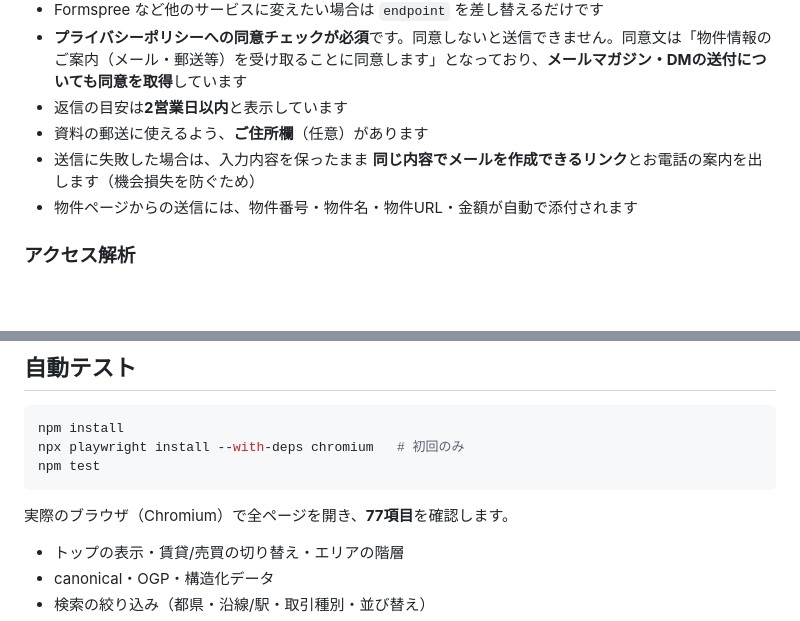
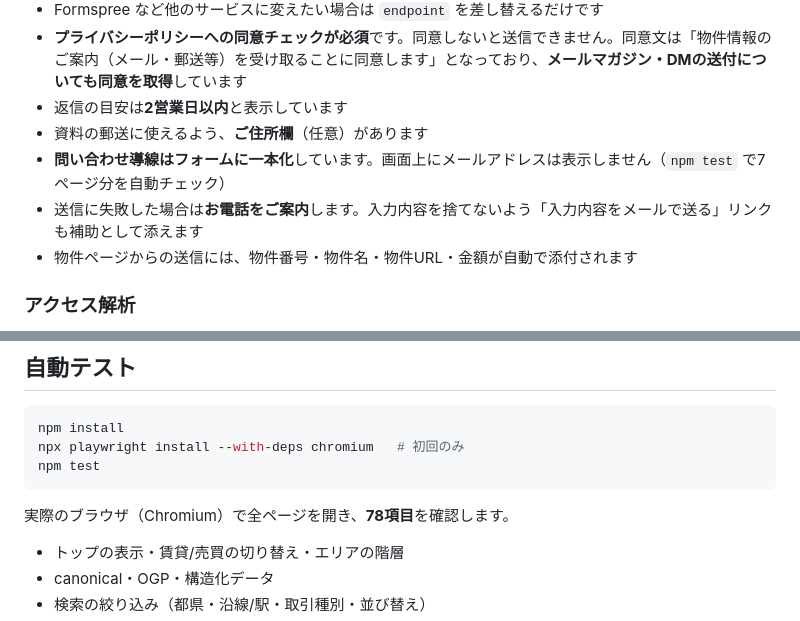
Before and after one commit to eiichiromukai-tech/ai-lp, a Markdown page: README.md, 2 parts joined by grey strips. Drawn GitHub-style; blank space fills up the shorter version.

Commit message:
READMEに導線一本化とテスト件数を反映
Co-Authored-By: Claude Opus 5 <noreply@anthropic.com>
Claude-Session: https://claude.ai/code/session_01DrZGgWxndq9ozgWt8ZDpTR

````diff
--- a/README.md
+++ b/README.md
@@ -140,7 +140,8 @@ images/properties/  … 物件写真（ファイルを置くだけで掲載さ
 - **プライバシーポリシーへの同意チェックが必須**です。同意しないと送信できません。同意文は「物件情報のご案内（メール・郵送等）を受け取ることに同意します」となっており、**メールマガジン・DMの送付についても同意を取得**しています
 - 返信の目安は**2営業日以内**と表示しています
 - 資料の郵送に使えるよう、**ご住所欄**（任意）があります
-- 送信に失敗した場合は、入力内容を保ったまま **同じ内容でメールを作成できるリンク**とお電話の案内を出します（機会損失を防ぐため）
+- **問い合わせ導線はフォームに一本化**しています。画面上にメールアドレスは表示しません（`npm test` で7ページ分を自動チェック）
+- 送信に失敗した場合は**お電話をご案内**します。入力内容を捨てないよう「入力内容をメールで送る」リンクも補助として添えます
 - 物件ページからの送信には、物件番号・物件名・物件URL・金額が自動で添付されます
 
 ### アクセス解析
@@ -532,7 +533,7 @@ npx playwright install --with-deps chromium   # 初回のみ
 npm test
 ```
 
-実際のブラウザ（Chromium）で全ページを開き、**77項目**を確認します。
+実際のブラウザ（Chromium）で全ページを開き、**78項目**を確認します。
 
 - トップの表示・賃貸/売買の切り替え・エリアの階層
 - canonical・OGP・構造化データ
````
